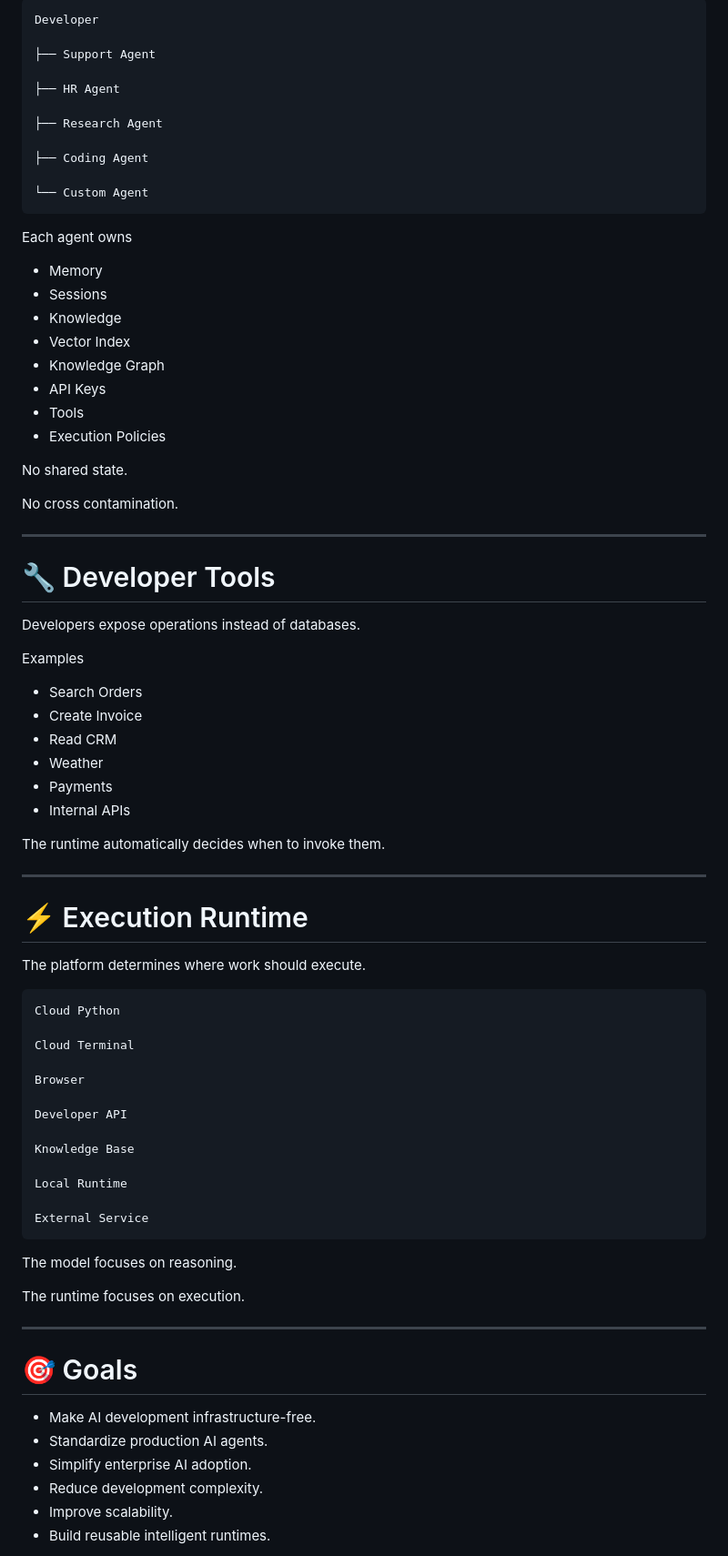
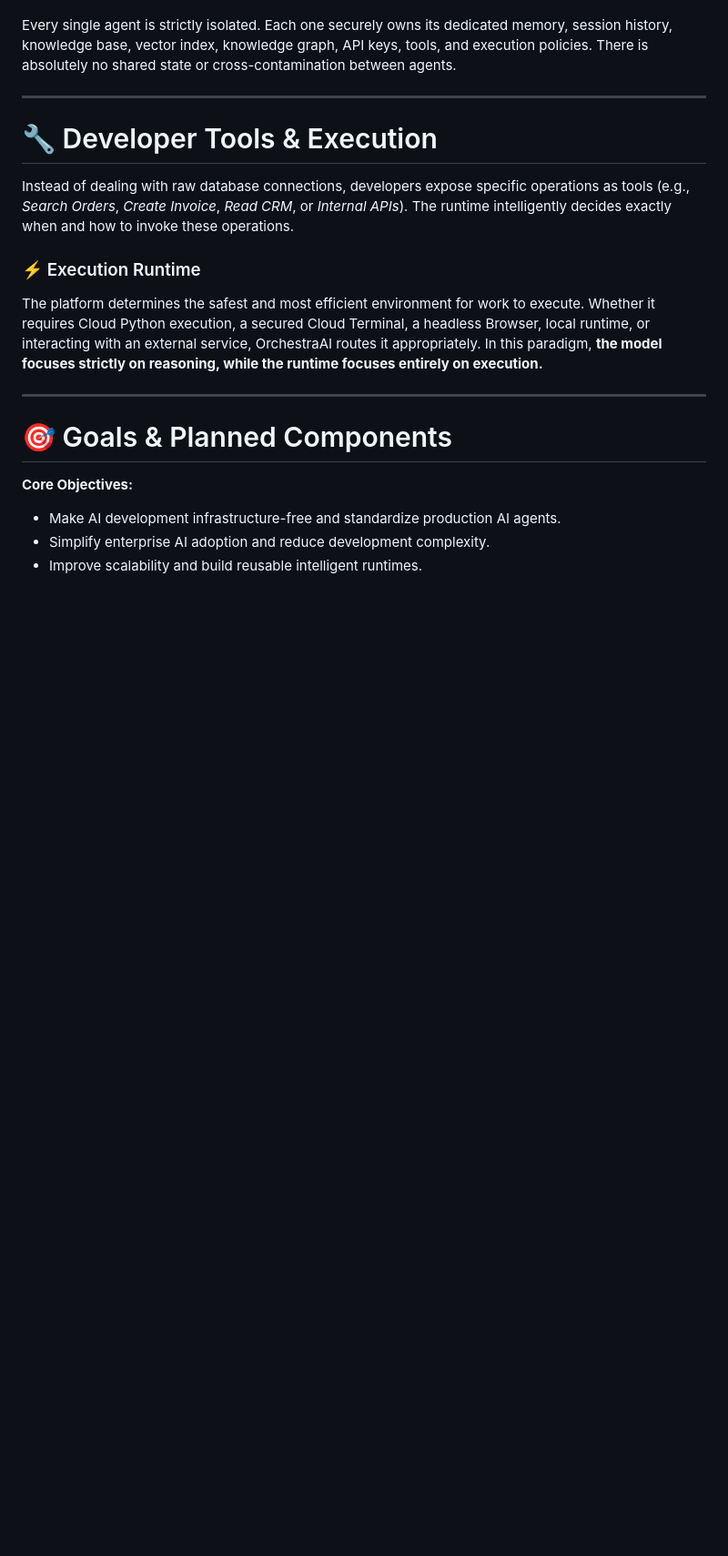
Before and after one commit to ModelMschief/OrchestraAI, a Markdown page: README.md, the part around one of its changes. Shown at 91% size. GitHub-like rendering; blank space fills up the shorter version.

Commit message:
docs: rewrite README to improve clarity and project branding

````diff
--- a/README.md
+++ b/README.md
@@ -274,84 +122,21 @@ Each developer may own multiple independent AI agents.
 
-```
-Developer
-
-├── Support Agent
-
-├── HR Agent
-
-├── Research Agent
-
-├── Coding Agent
-
-└── Custom Agent
-```
-
-Each agent owns
-
-- Memory
-- Sessions
-- Knowledge
-- Vector Index
-- Knowledge Graph
-- API Keys
-- Tools
-- Execution Policies
-
-No shared state.
-
-No cross contamination.
+Every single agent is strictly isolated. Each one securely owns its dedicated memory, session history, knowledge base, vector index, knowledge graph, API keys, tools, and execution policies. There is absolutely no shared state or cross-contamination between agents.
 
 ---
 
-# 🔧 Developer Tools
+# 🔧 Developer Tools & Execution
 
-Developers expose operations instead of databases.
+Instead of dealing with raw database connections, developers expose specific operations as tools (e.g., *Search Orders*, *Create Invoice*, *Read CRM*, or *Internal APIs*). The runtime intelligently decides exactly when and how to invoke these operations.
 
-Examples
-
-- Search Orders
-- Create Invoice
-- Read CRM
-- Weather
-- Payments
-- Internal APIs
-
-The runtime automatically decides when to invoke them.
+### ⚡ Execution Runtime
+The platform determines the safest and most efficient environment for work to execute. Whether it requires Cloud Python execution, a secured Cloud Terminal, a headless Browser, local runtime, or interacting with an external service, OrchestraAI routes it appropriately. In this paradigm, **the model focuses strictly on reasoning, while the runtime focuses entirely on execution.**
 
 ---
 
-# ⚡ Execution Runtime
+# 🎯 Goals & Planned Components
 
-The platform determines where work should execute.
+**Core Objectives:**
+* Make AI development infrastructure-free and standardize production AI agents.
+* Simplify enterprise AI adoption and reduce development complexity.
+* Improve scalability and build reusable intelligent runtimes.
 
-```
-Cloud Python
-
-Cloud Terminal
-
-Browser
-
-Developer API
-
-Knowledge Base
-
-Local Runtime
-
-External Service
-```
-
-The model focuses on reasoning.
-
-The runtime focuses on execution.
-
----
-
-# 🎯 Goals
-
-- Make AI development infrastructure-free.
-- Standardize production AI agents.
-- Simplify enterprise AI adoption.
-- Reduce development complexity.
-- Improve scalability.
-- Build reusable intelligent runtimes.
-
````
Also changed, not shown: other parts of README.md (+65 -273 lines).
